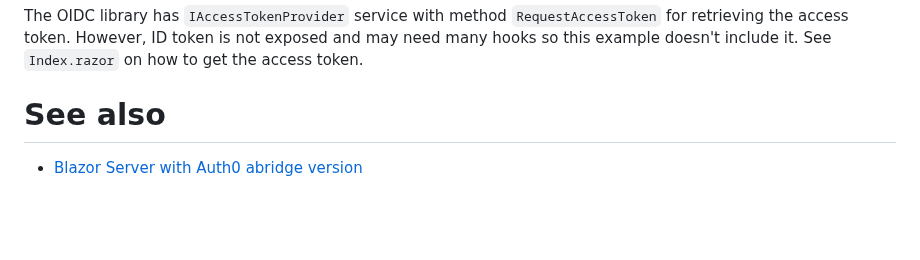
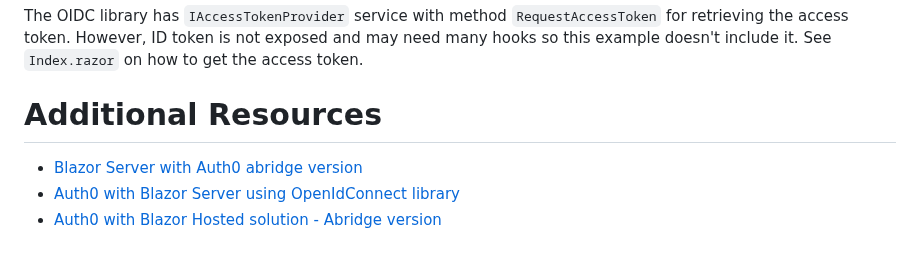
Before and after one commit to ruxo/blazor-wasm-auth0, a Markdown page: README.md, the part around the change. GitHub-like rendering; blank space fills up the shorter version.

```diff
--- a/README.md
+++ b/README.md
@@ -51,5 +51,7 @@ The OIDC library has `IAccessTokenProvider` service with method `RequestAccessTo
 token. However, ID token is not exposed and may need many hooks so this example doesn't include it. See `Index.razor`
 on how to get the access token.
 
-# See also
+# Additional Resources
 * [Blazor Server with Auth0 abridge version](https://github.com/ruxo/blazor-server-auth0)
+* [Auth0 with Blazor Server using OpenIdConnect library](https://github.com/ruxo/blazor-server-oidc-auth0)
+* [Auth0 with Blazor Hosted solution - Abridge version](https://github.com/ruxo/blazor-hosted-auth0)
```
